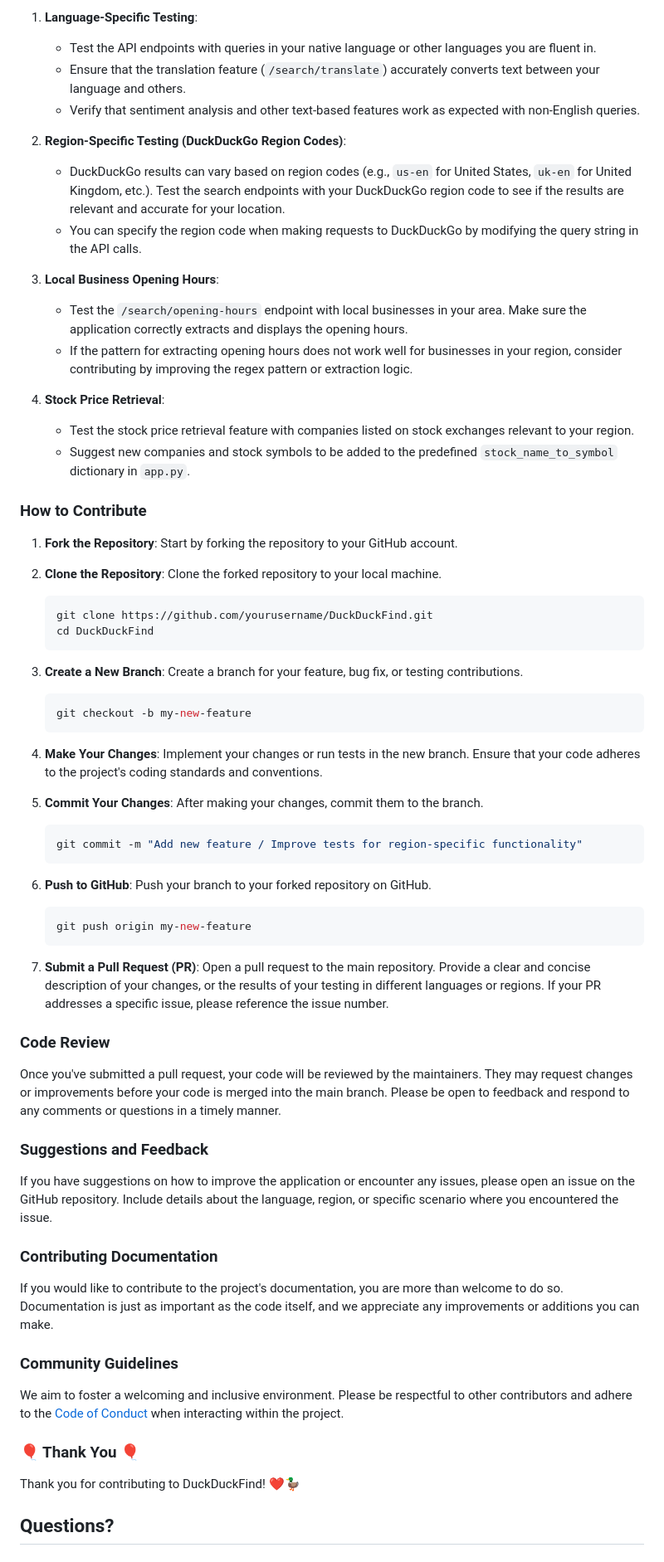
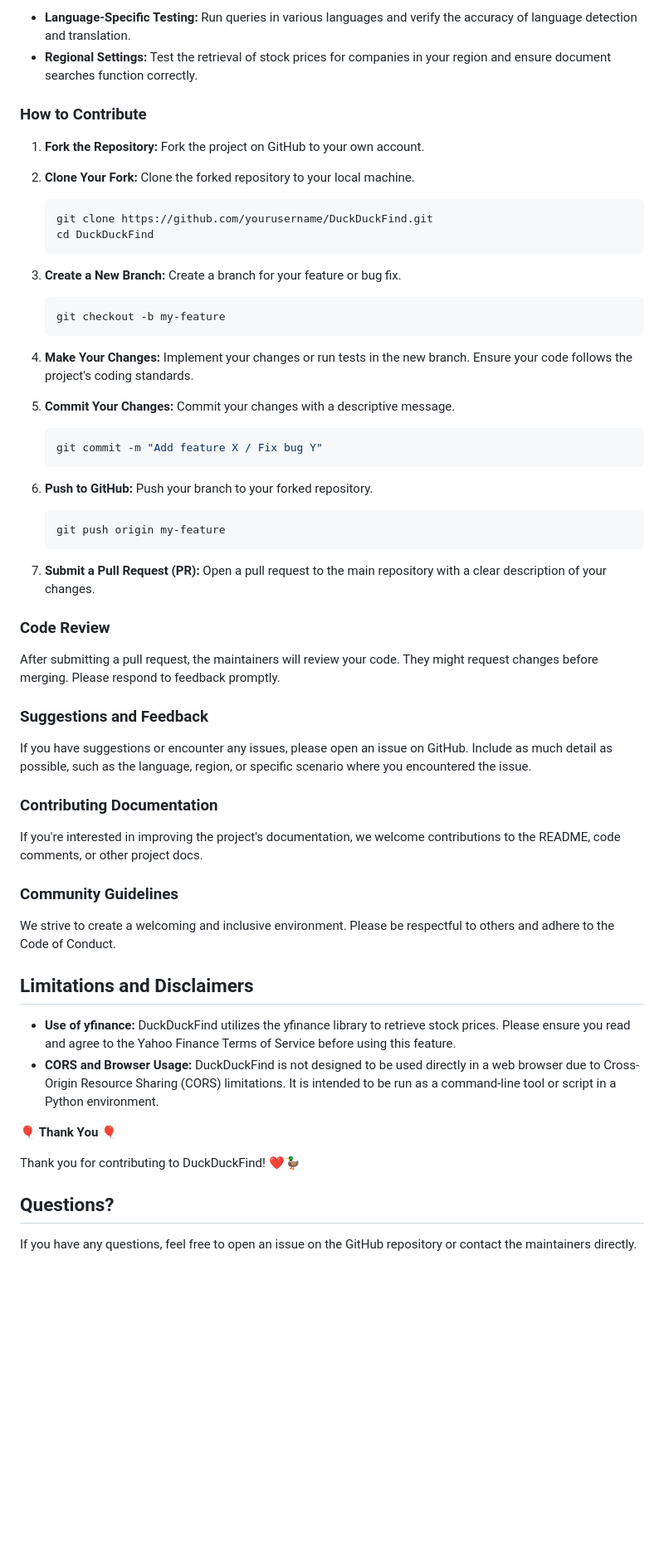
Before and after one commit to QuackHack-McBlindy/DuckDuckFind, a Markdown page: README.md, the part around one of its changes. Shown at 83% size. Drawn GitHub-style; blank space fills up the shorter version.

````diff
--- a/README.md
+++ b/README.md
@@ -197,72 +60,65 @@ DuckDuckFind supports searches and functionalities that are influenced by langua
 
-1. **Language-Specific Testing**:
-   - Test the API endpoints with queries in your native language or other languages you are fluent in.
-   - Ensure that the translation feature (`/search/translate`) accurately converts text between your language and others.
-   - Verify that sentiment analysis and other text-based features work as expected with non-English queries.
-
-2. **Region-Specific Testing (DuckDuckGo Region Codes)**:
-   - DuckDuckGo results can vary based on region codes (e.g., `us-en` for United States, `uk-en` for United Kingdom, etc.). Test the search endpoints with your DuckDuckGo region code to see if the results are relevant and accurate for your location.
-   - You can specify the region code when making requests to DuckDuckGo by modifying the query string in the API calls.
-
-3. **Local Business Opening Hours**:
-   - Test the `/search/opening-hours` endpoint with local businesses in your area. Make sure the application correctly extracts and displays the opening hours.
-   - If the pattern for extracting opening hours does not work well for businesses in your region, consider contributing by improving the regex pattern or extraction logic.
-
-4. **Stock Price Retrieval**:
-   - Test the stock price retrieval feature with companies listed on stock exchanges relevant to your region.
-   - Suggest new companies and stock symbols to be added to the predefined `stock_name_to_symbol` dictionary in `app.py`.
+- **Language-Specific Testing:** Run queries in various languages and verify the accuracy of language detection and translation.
+- **Regional Settings:** Test the retrieval of stock prices for companies in your region and ensure document searches function correctly.
 
 ### **How to Contribute**
 
-1. **Fork the Repository**: Start by forking the repository to your GitHub account.
-2. **Clone the Repository**: Clone the forked repository to your local machine.
+1. **Fork the Repository:** Fork the project on GitHub to your own account.
+
+2. **Clone Your Fork:** Clone the forked repository to your local machine.
 
     ```bash
     git clone https://github.com/yourusername/DuckDuckFind.git
     cd DuckDuckFind
     ```
 
-3. **Create a New Branch**: Create a branch for your feature, bug fix, or testing contributions.
+3. **Create a New Branch:** Create a branch for your feature or bug fix.
 
     ```bash
-    git checkout -b my-new-feature
+    git checkout -b my-feature
     ```
 
-4. **Make Your Changes**: Implement your changes or run tests in the new branch. Ensure that your code adheres to the project's coding standards and conventions.
+4. **Make Your Changes:** Implement your changes or run tests in the new branch. Ensure your code follows the project's coding standards.
 
-5. **Commit Your Changes**: After making your changes, commit them to the branch.
+5. **Commit Your Changes:** Commit your changes with a descriptive message.
 
     ```bash
-    git commit -m "Add new feature / Improve tests for region-specific functionality"
+    git commit -m "Add feature X / Fix bug Y"
     ```
 
-6. **Push to GitHub**: Push your branch to your forked repository on GitHub.
+6. **Push to GitHub:** Push your branch to your forked repository.
 
     ```bash
-    git push origin my-new-feature
+    git push origin my-feature
     ```
 
-7. **Submit a Pull Request (PR)**: Open a pull request to the main repository. Provide a clear and concise description of your changes, or the results of your testing in different languages or regions. If your PR addresses a specific issue, please reference the issue number.
+7. **Submit a Pull Request (PR):** Open a pull request to the main repository with a clear description of your changes.
 
 ### **Code Review**
 
-Once you've submitted a pull request, your code will be reviewed by the maintainers. They may request changes or improvements before your code is merged into the main branch. Please be open to feedback and respond to any comments or questions in a timely manner.
+After submitting a pull request, the maintainers will review your code. They might request changes before merging. Please respond to feedback promptly.
 
 ### **Suggestions and Feedback**
 
-If you have suggestions on how to improve the application or encounter any issues, please open an issue on the GitHub repository. Include details about the language, region, or specific scenario where you encountered the issue.
+If you have suggestions or encounter any issues, please open an issue on GitHub. Include as much detail as possible, such as the language, region, or specific scenario where you encountered the issue.
 
 ### **Contributing Documentation**
 
-If you would like to contribute to the project's documentation, you are more than welcome to do so. Documentation is just as important as the code itself, and we appreciate any improvements or additions you can make.
+If you're interested in improving the project's documentation, we welcome contributions to the README, code comments, or other project docs.
 
 ### **Community Guidelines**
 
-We aim to foster a welcoming and inclusive environment. Please be respectful to other contributors and adhere to the [Code of Conduct](CODE_OF_CONDUCT.md) when interacting within the project.
+We strive to create a welcoming and inclusive environment. Please be respectful to others and adhere to the Code of Conduct.
 
-### **🎈 Thank You 🎈**
+## **Limitations and Disclaimers**
+
+- **Use of yfinance:** DuckDuckFind utilizes the yfinance library to retrieve stock prices. Please ensure you read and agree to the Yahoo Finance Terms of Service before using this feature.
+- **CORS and Browser Usage:** DuckDuckFind is not designed to be used directly in a web browser due to Cross-Origin Resource Sharing (CORS) limitations. It is intended to be run as a command-line tool or script in a Python environment.
+
+🎈 **Thank You** 🎈
 
 Thank you for contributing to DuckDuckFind! ❤️🦆
 
+## **Questions?**
 
-## **Questions?**
+If you have any questions, feel free to open an issue on the GitHub repository or contact the maintainers directly.
````
Also changed, not shown: other parts of README.md (+24 -161 lines).
